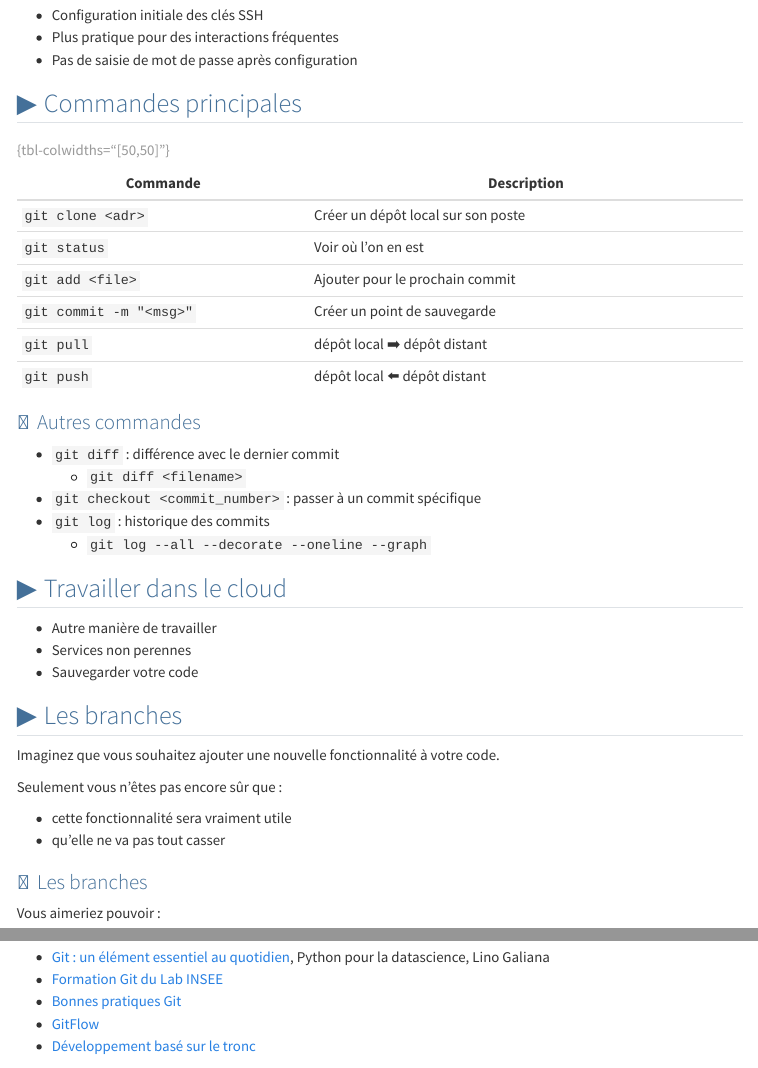
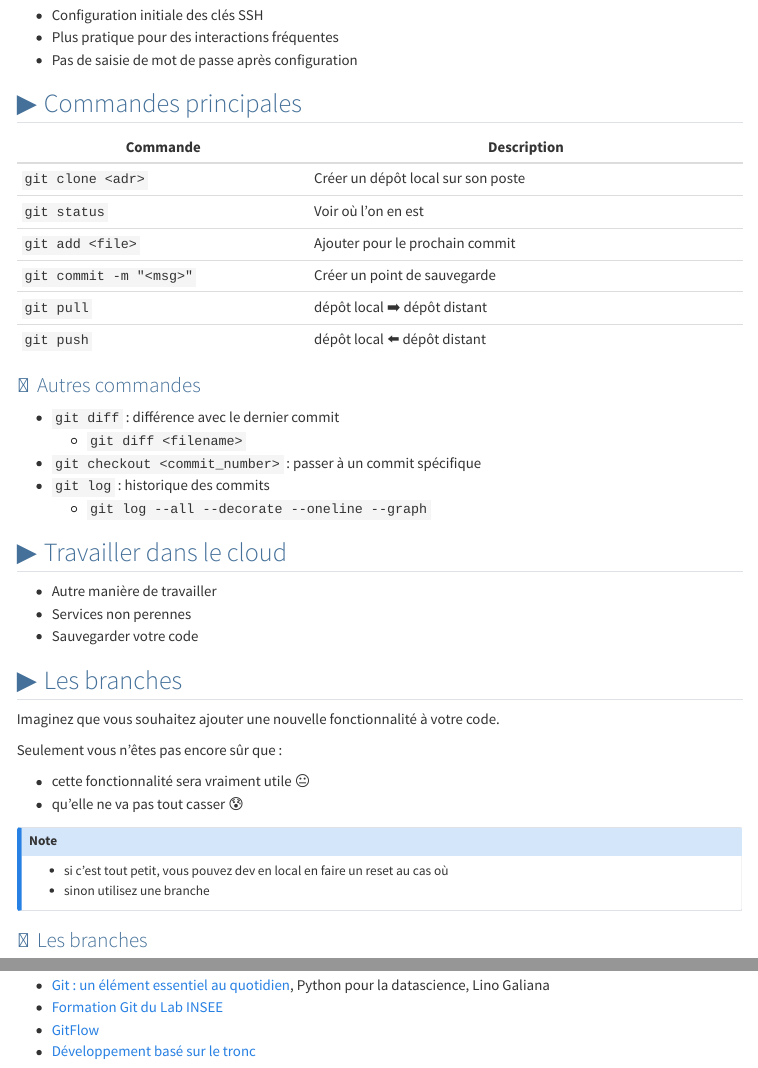
Before and after one commit to ludo2ne/Git-tuto, a Quarto document (doc/presentation.qmd): the page in a window 1100 px wide, from 11530 px down, and a second part further down, joined at a grey line. Rendered offline with R 4.5, knitr and Pandoc in place of Quarto, with nearby package versions; menus at the side of the page are left out; long lines of code are wrapped.

Commit message:
prez almost done

```diff
--- a/doc/presentation.qmd
+++ b/doc/presentation.qmd
@@ -787,7 +787,7 @@ Cependant ce cas d'utilisation est assez marginal.
 :::
 
 
-## Commandes principales
+## Commandes principales {.smaller}
 
 | Commande                    | Description                              |
 |-----------------------------|------------------------------------------|
@@ -827,8 +826,13 @@ Imaginez que vous souhaitez ajouter une nouvelle fonctionnalité à votre code.
 
 Seulement vous n'êtes pas encore sûr que :
 
-- cette fonctionnalité sera vraiment utile
-- qu'elle ne va pas tout casser
+- cette fonctionnalité sera vraiment utile :neutral_face:
+- qu'elle ne va pas tout casser :cold_sweat:
+
+::: {.callout-note}
+- si c'est tout petit, vous pouvez dev en local en faire un reset au cas où
+- sinon utilisez une branche
+:::
 
 ### Les branches
 
@@ -871,7 +875,6 @@ La branche principale se nomme généralement *main* ou *master*.
 ## Bibliographie {.unnumbered}
 
 - [Git : un élément essentiel au quotidien](https://pythonds.linogaliana.fr/content/git/introgit.html){.external target="_blank"}, Python pour la datascience, Lino Galiana
-- [Formation Git du Lab INSEE](https://github.com/InseeFrLab/formation-git){.external target="_blank"}
-- [Bonnes pratiques Git](https://inseefrlab.github.io/formation-bonnes-pratiques-git-R/){.external target="_blank"}
+- [Formation Git du Lab INSEE](https://collaboratif-git-formation-insee.netlify.app/){.external target="_blank"}
 - [GitFlow](https://www.atlassian.com/fr/git/tutorials/comparing-workflows/gitflow-workflow){.external target="_blank"}
 - [Développement basé sur le tronc](https://www.atlassian.com/fr/continuous-delivery/continuous-integration/trunk-based-development){.external target="_blank"}
```
Also changed, not shown: README.md, doc/presentation.qmd (5 more changed lines).
